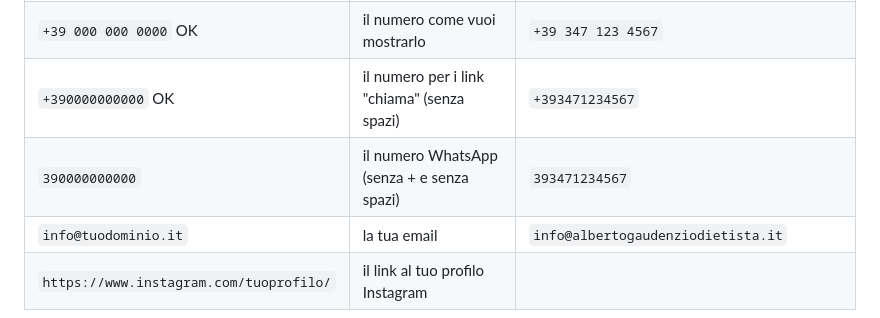
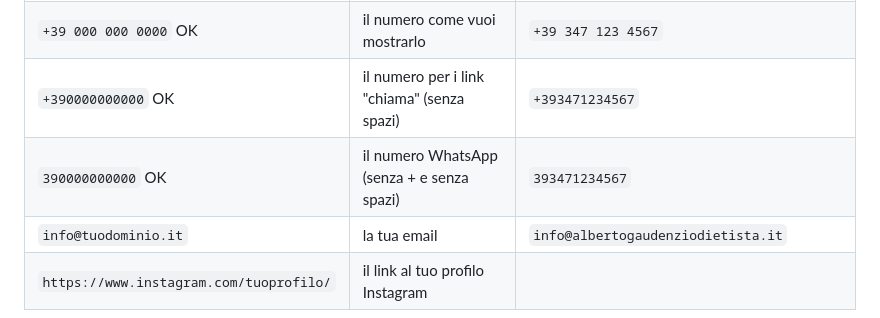
Before and after one commit to albertogaudenzio-web/nutrizionegaudenzio, a Markdown page: LEGGIMI.md, the part around the change. GitHub-like rendering.

Commit message:
Fix WhatsApp number formatting in LEGGIMI.md

```diff
--- a/LEGGIMI.md
+++ b/LEGGIMI.md
@@ -11,7 +11,7 @@ Usa "Trova e sostituisci in tutti i file" (in VS Code: Ctrl+Shift+H) su tutta la
 | `https://www.tuodominio.it` OK | il tuo dominio, senza `/` finale | `https://www.albertogaudenziodietista.it` |
 | `+39 000 000 0000` OK | il numero come vuoi mostrarlo | `+39 347 123 4567` |
 | `+390000000000` OK | il numero per i link "chiama" (senza spazi) | `+393471234567` |
-| `390000000000` | il numero WhatsApp (senza + e senza spazi) | `393471234567` |
+| `390000000000` OK | il numero WhatsApp (senza + e senza spazi) | `393471234567` |
 | `info@tuodominio.it` | la tua email | `info@albertogaudenziodietista.it` |
 | `https://www.instagram.com/tuoprofilo/` | il link al tuo profilo Instagram | |
 
```
